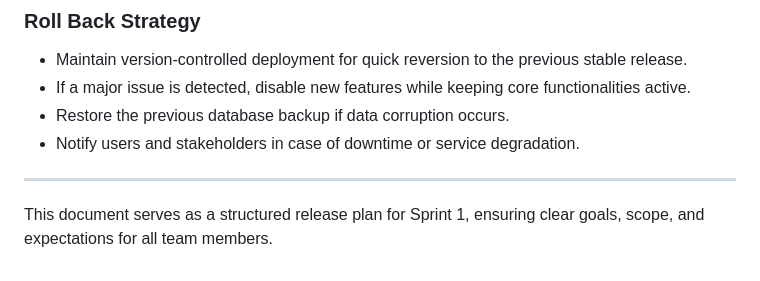
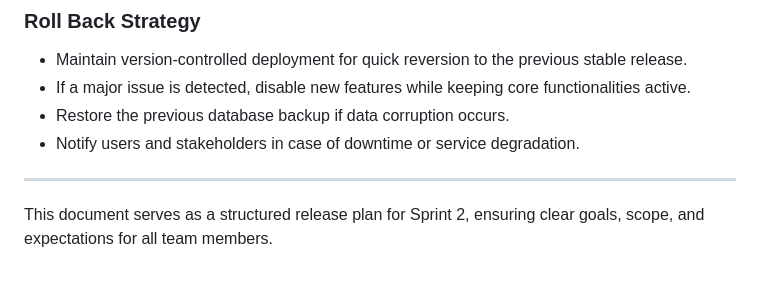
Before and after one commit to Phalanyx/SparkPark, a Markdown page: doc/sprint2/RPM.md, the part around the change. Drawn GitHub-style.

```diff
--- a/doc/sprint2/RPM.md
+++ b/doc/sprint2/RPM.md
@@ -88,4 +88,4 @@ Our thoughts on what could be important for full organizational development.
 
 ---
 
-This document serves as a structured release plan for Sprint 1, ensuring clear goals, scope, and expectations for all team members.
+This document serves as a structured release plan for Sprint 2, ensuring clear goals, scope, and expectations for all team members.
```
